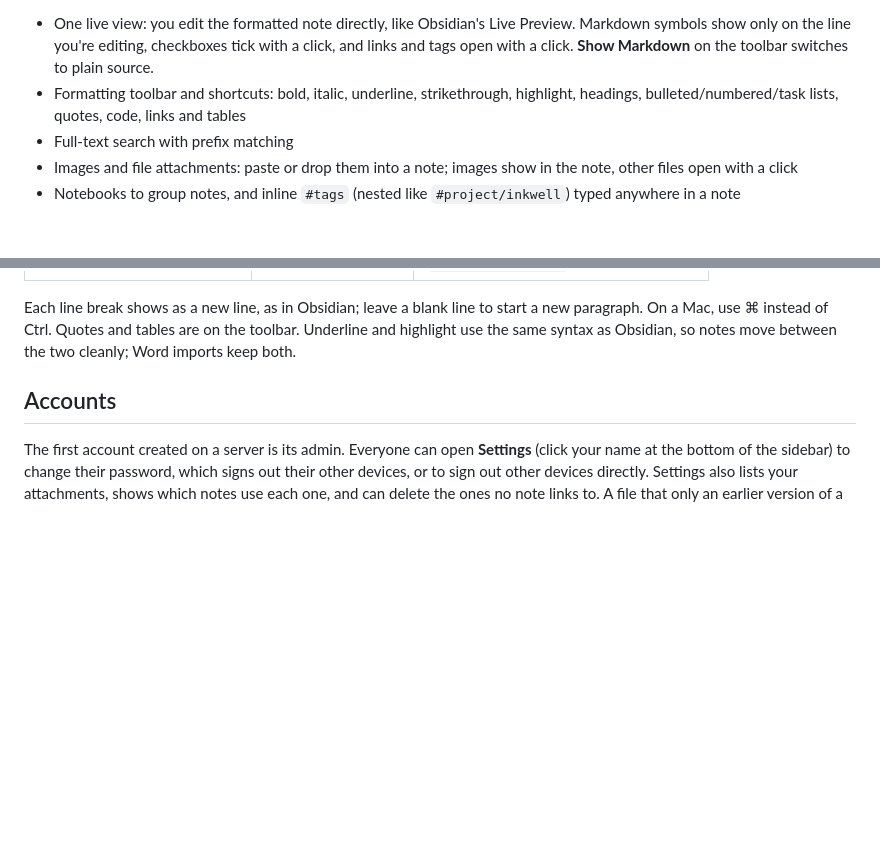
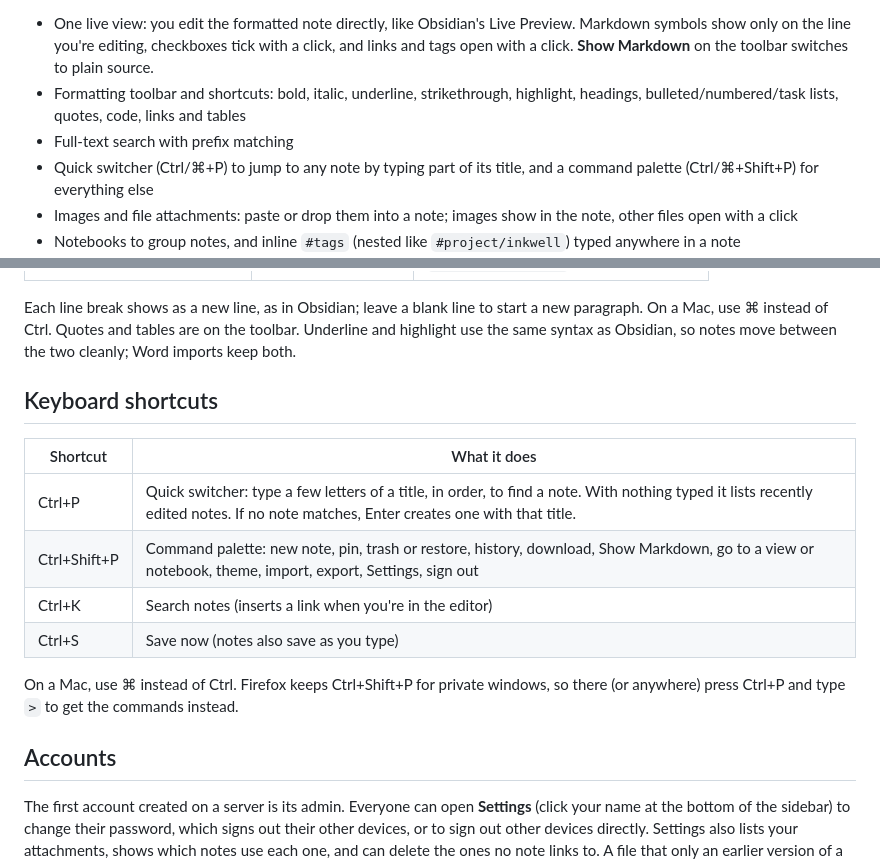
Before and after one commit to sanitydub/inkwell, a Markdown page: README.md, 2 parts joined by grey strips. Rendered like a GitHub page; blank space fills up the shorter version.

```diff
--- a/README.md
+++ b/README.md
@@ -11,6 +11,7 @@ A simple note-taking app you host yourself. Write in a live view that formats as
 - One live view: you edit the formatted note directly, like Obsidian's Live Preview. Markdown symbols show only on the line you're editing, checkboxes tick with a click, and links and tags open with a click. **Show Markdown** on the toolbar switches to plain source.
 - Formatting toolbar and shortcuts: bold, italic, underline, strikethrough, highlight, headings, bulleted/numbered/task lists, quotes, code, links and tables
 - Full-text search with prefix matching
+- Quick switcher (Ctrl/⌘+P) to jump to any note by typing part of its title, and a command palette (Ctrl/⌘+Shift+P) for everything else
 - Images and file attachments: paste or drop them into a note; images show in the note, other files open with a click
 - Notebooks to group notes, and inline `#tags` (nested like `#project/inkwell`) typed anywhere in a note
 - `[[Wiki-links]]` between notes with title suggestions as you type, a “Linked from” list of backlinks on every note, and an offer to update links when you rename a note
@@ -93,6 +94,17 @@ Notes are Markdown, and the toolbar above the editor writes it for you. Click a
 | Link | Ctrl+K (in the editor) | `[text](https://…)` |
 
 Each line break shows as a new line, as in Obsidian; leave a blank line to start a new paragraph. On a Mac, use ⌘ instead of Ctrl. Quotes and tables are on the toolbar. Underline and highlight use the same syntax as Obsidian, so notes move between the two cleanly; Word imports keep both.
+
+## Keyboard shortcuts
+
+| Shortcut | What it does |
+| --- | --- |
+| Ctrl+P | Quick switcher: type a few letters of a title, in order, to find a note. With nothing typed it lists recently edited notes. If no note matches, Enter creates one with that title. |
+| Ctrl+Shift+P | Command palette: new note, pin, trash or restore, history, download, Show Markdown, go to a view or notebook, theme, import, export, Settings, sign out |
+| Ctrl+K | Search notes (inserts a link when you're in the editor) |
+| Ctrl+S | Save now (notes also save as you type) |
+
+On a Mac, use ⌘ instead of Ctrl. Firefox keeps Ctrl+Shift+P for private windows, so there (or anywhere) press Ctrl+P and type `>` to get the commands instead.
 
 ## Accounts
 
```
Also changed, not shown: docs/screenshots/desktop-dark.png, docs/screenshots/desktop-light.png, docs/screenshots/mobile-list.png, docs/screenshots/mobile-note.png, 8 other files.
